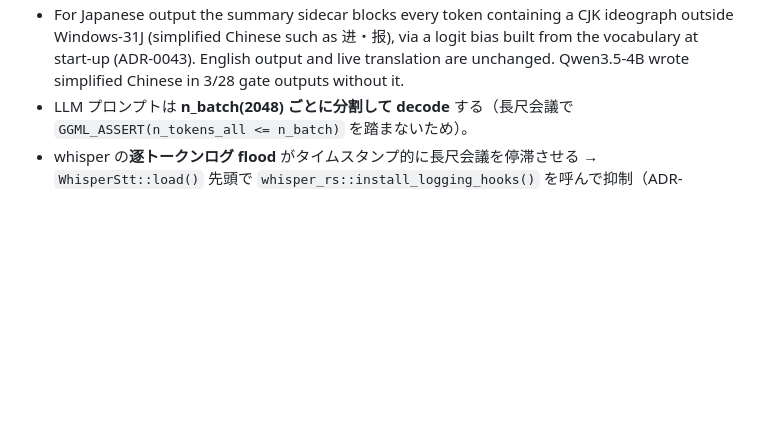
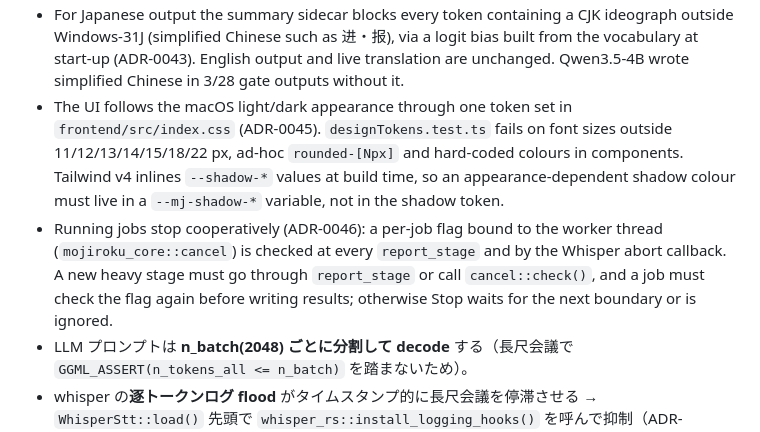
Before and after one commit to daichi8120/mojiroku, a Markdown page: AGENTS.md, the part around the change. Rendered like a GitHub page; blank space fills up the shorter version.

Commit message:
docs(agents): note the design-token and job-cancel constraints
Both break quietly: an off-scale size or a shadow colour in the token
passes review but misrenders in one appearance, and a heavy stage without
a cancel check makes Stop wait or be ignored. Points at ADR-0045 / 0046.

Refs #116

Co-Authored-By: Claude Opus 5.5 <noreply@anthropic.com>

```diff
--- a/AGENTS.md
+++ b/AGENTS.md
@@ -74,6 +74,8 @@ repo は「全部の家」ではない。
   checks, bounded pending work, and inference cancellation on stop/disable. Live Whisper now reserves the shared heavy-job semaphore atomically;
   release translation's permit only after its child has terminated and been reaped.
 - For Japanese output the summary sidecar blocks every token containing a CJK ideograph outside Windows-31J (simplified Chinese such as 进・报), via a logit bias built from the vocabulary at start-up (ADR-0043). English output and live translation are unchanged. Qwen3.5-4B wrote simplified Chinese in 3/28 gate outputs without it.
+- The UI follows the macOS light/dark appearance through one token set in `frontend/src/index.css` (ADR-0045). `designTokens.test.ts` fails on font sizes outside 11/12/13/14/15/18/22 px, ad-hoc `rounded-[Npx]` and hard-coded colours in components. Tailwind v4 inlines `--shadow-*` values at build time, so an appearance-dependent shadow colour must live in a `--mj-shadow-*` variable, not in the shadow token.
+- Running jobs stop cooperatively (ADR-0046): a per-job flag bound to the worker thread (`mojiroku_core::cancel`) is checked at every `report_stage` and by the Whisper abort callback. A new heavy stage must go through `report_stage` or call `cancel::check()`, and a job must check the flag again before writing results; otherwise Stop waits for the next boundary or is ignored.
 - LLM プロンプトは **n_batch(2048) ごとに分割して decode** する（長尺会議で `GGML_ASSERT(n_tokens_all <= n_batch)` を踏まないため）。
 - whisper の**逐トークンログ flood** がタイムスタンプ的に長尺会議を停滞させる → `WhisperStt::load()` 先頭で `whisper_rs::install_logging_hooks()` を呼んで抑制（ADR-0009）。話者分離のスケーリングは線形（~0.5xRT）。
 - **C++ 例外は Rust を素通りしてプロセス abort する**（tokio の catch_unwind に届いた時点で "Rust cannot catch foreign exceptions"。v0.3.0 実機クラッシュ 3 件の根本原因＝高負荷時の bad_alloc 等）。whisper / sherpa-onnx を呼ぶ新経路は**必ず `mojiroku_core::ffi_guard::guard` を通す**こと（C++ 側 try/catch で Err 化。ADR-0021）。あわせて重い ML ジョブ（STT/話者分離/ローカル要約 sidecar）は `commands::acquire_heavy_job` で**アプリ全体 1 本に直列化**（16GB 機のメモリ枯渇→クラッシュ/スワップフリーズ対策）。ライブ文字起こしは重いジョブ中 tick をスキップして譲る。
```
